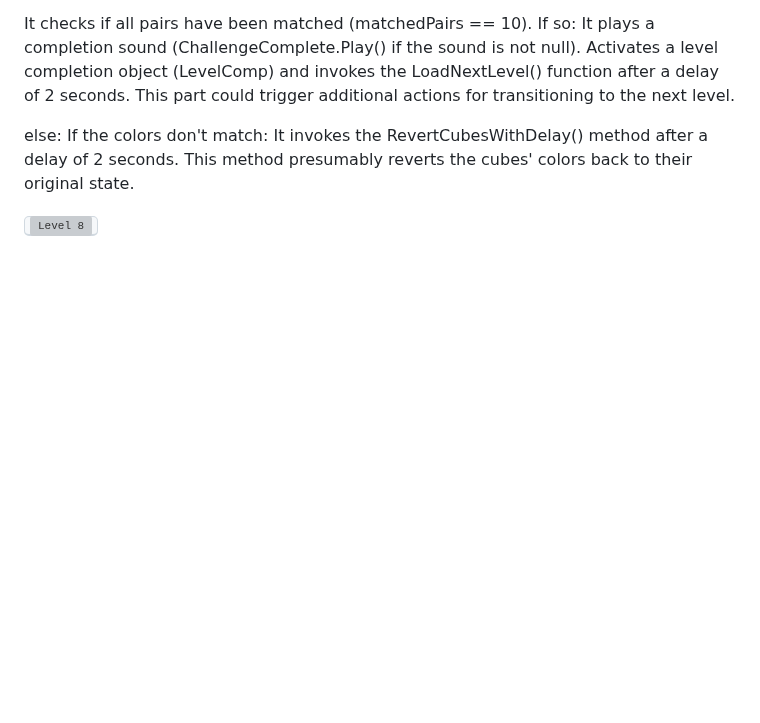
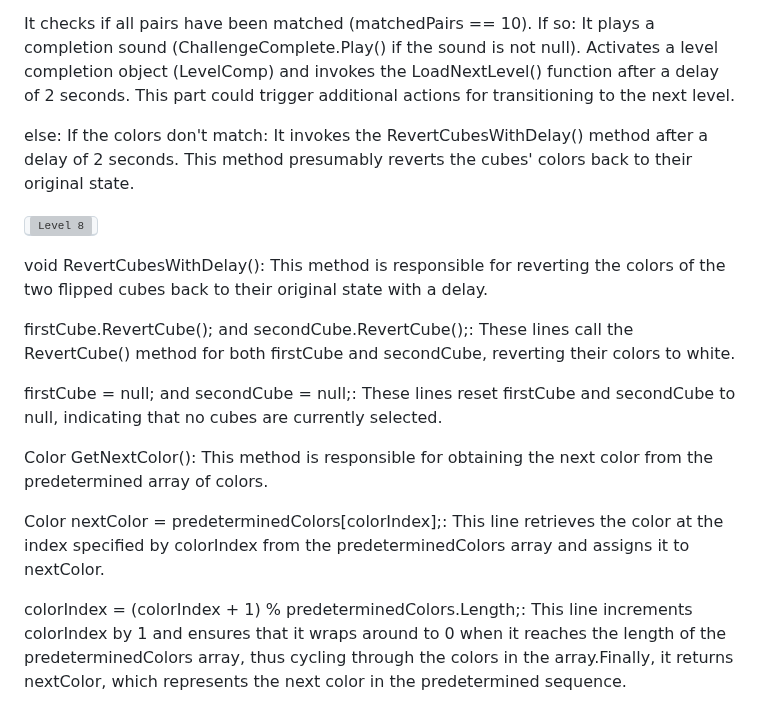
Before and after one commit to pedromussi1/PuzzleSolver, a Markdown page: READCODE.md, the part around the change. Drawn GitHub-style; blank space fills up the shorter version; grey boxes are pictures that could not be loaded.

```diff
--- a/READCODE.md
+++ b/READCODE.md
@@ -193,4 +193,16 @@ It checks if all pairs have been matched (matchedPairs == 10). If so: It plays a
 
 else: If the colors don't match: It invokes the RevertCubesWithDelay() method after a delay of 2 seconds. This method presumably reverts the cubes' colors back to their original state.
 
-<kbd><img src="https://i.imgur.com/93aAfYG.png" alt="Level 8"></kbd>
+<kbd><img src="https://i.imgur.com/sUZf5IU.png" alt="Level 8"></kbd>
+
+void RevertCubesWithDelay(): This method is responsible for reverting the colors of the two flipped cubes back to their original state with a delay.
+
+firstCube.RevertCube(); and secondCube.RevertCube();: These lines call the RevertCube() method for both firstCube and secondCube, reverting their colors to white.
+
+firstCube = null; and secondCube = null;: These lines reset firstCube and secondCube to null, indicating that no cubes are currently selected.
+
+Color GetNextColor(): This method is responsible for obtaining the next color from the predetermined array of colors.
+
+Color nextColor = predeterminedColors[colorIndex];: This line retrieves the color at the index specified by colorIndex from the predeterminedColors array and assigns it to nextColor.
+
+colorIndex = (colorIndex + 1) % predeterminedColors.Length;: This line increments colorIndex by 1 and ensures that it wraps around to 0 when it reaches the length of the predeterminedColors array, thus cycling through the colors in the array.Finally, it returns nextColor, which represents the next color in the predetermined sequence.
```
